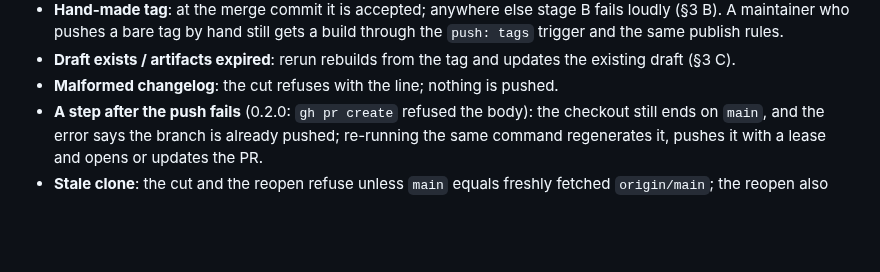
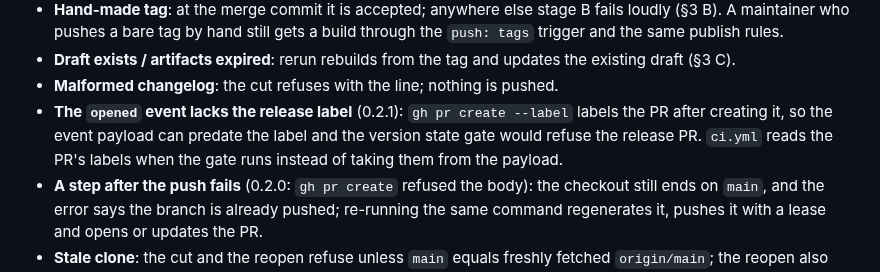
Before and after one commit to metask-ai/metacodes, a Markdown page: doc/RELEASE_AUTOMATION_DESIGN.md, the part around the change. Drawn GitHub-style; blank space fills up the shorter version.

```diff
--- a/doc/RELEASE_AUTOMATION_DESIGN.md
+++ b/doc/RELEASE_AUTOMATION_DESIGN.md
@@ -269,6 +269,11 @@ by setting the workflow's `base` input; nothing in the scripts assumes `main`.
 - **Draft exists / artifacts expired**: rerun rebuilds from the tag and updates
   the existing draft (§3 C).
 - **Malformed changelog**: the cut refuses with the line; nothing is pushed.
+- **The `opened` event lacks the release label** (0.2.1): `gh pr create
+  --label` labels the PR after creating it, so the event payload can predate
+  the label and the version state gate would refuse the release PR. `ci.yml`
+  reads the PR's labels when the gate runs instead of taking them from the
+  payload.
 - **A step after the push fails** (0.2.0: `gh pr create` refused the body):
   the checkout still ends on `main`, and the error says the branch is already
   pushed; re-running the same command regenerates it, pushes it with a lease
```
Also changed, not shown: CHANGELOG.md (+9 -0 lines).
